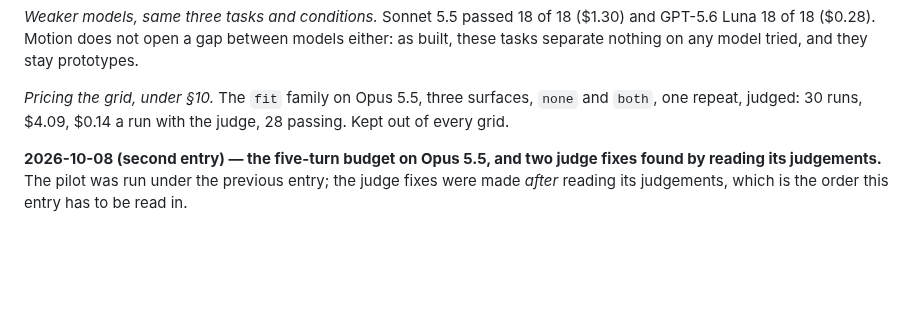
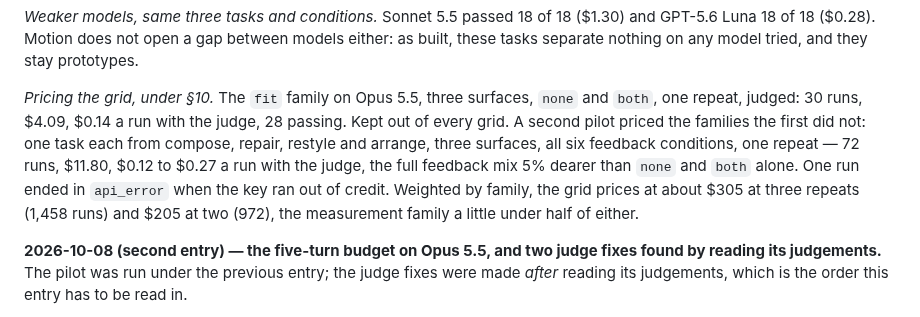
Before and after one commit to swissspidy/canvas, a Markdown page: docs/PREREGISTRATION.md, the part around the change. Rendered like a GitHub page; blank space fills up the shorter version.

Commit message:
Record the second grid-pricing pilot and the estimate it gives
Co-Authored-By: Claude Opus 5.5 <noreply@anthropic.com>
Claude-Session: https://claude.ai/code/session_01L2FuC8Lw8fvDbpNu3fs9wX

```diff
--- a/docs/PREREGISTRATION.md
+++ b/docs/PREREGISTRATION.md
@@ -801,7 +801,14 @@ they stay prototypes.
 
 *Pricing the grid, under §10.* The `fit` family on Opus 5.5, three surfaces,
 `none` and `both`, one repeat, judged: 30 runs, $4.09, $0.14 a run with the
-judge, 28 passing. Kept out of every grid.
+judge, 28 passing. Kept out of every grid. A second pilot priced the families
+the first did not: one task each from compose, repair, restyle and arrange,
+three surfaces, all six feedback conditions, one repeat — 72 runs, $11.80,
+$0.12 to $0.27 a run with the judge, the full feedback mix 5% dearer than
+`none` and `both` alone. One run ended in `api_error` when the key ran out of
+credit. Weighted by family, the grid prices at about $305 at three repeats
+(1,458 runs) and $205 at two (972), the measurement family a little under
+half of either.
 
 **2026-10-08 (second entry) — the five-turn budget on Opus 5.5, and two judge
 fixes found by reading its judgements.** The pilot was run under the previous
```
